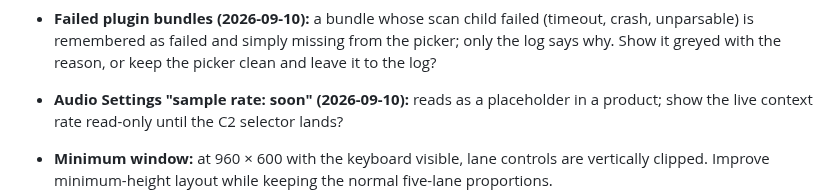
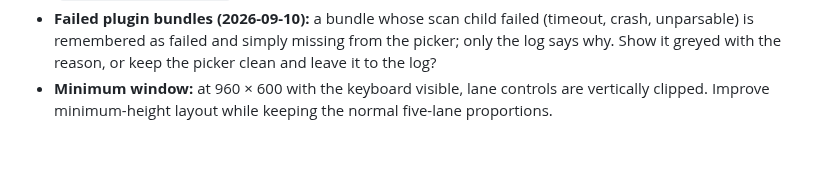
Before and after one commit to ikkeseb/bleeploop, a Markdown page: docs/backlog-taste.md, the part around the change. Rendered like a GitHub page; blank space fills up the shorter version.

```diff
--- a/docs/backlog-taste.md
+++ b/docs/backlog-taste.md
@@ -48,9 +48,6 @@ not here.
 - **Failed plugin bundles (2026-09-10):** a bundle whose scan child failed (timeout, crash, unparsable)
   is remembered as failed and simply missing from the picker; only the log says why. Show it greyed
   with the reason, or keep the picker clean and leave it to the log?
-- **Audio Settings "sample rate: soon" (2026-09-10):** reads as a placeholder in a product; show the
-  live context rate read-only until the C2 selector lands?
-
 - **Minimum window:** at 960 × 600 with the keyboard visible, lane controls are vertically clipped. Improve minimum-height layout while keeping the normal five-lane proportions.
 - **Non-hue state cues (2026-09-22, built, unseen):** toast severity glyph (⚠ error / ✓ done) in a
   16 px accent column beside the stripe; the system lamp's warn ring; the record meter's 1 px ring at
```
Also changed, not shown: docs/media/bleeploop.png, 2 other files.
